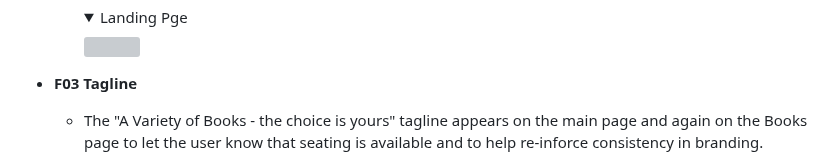
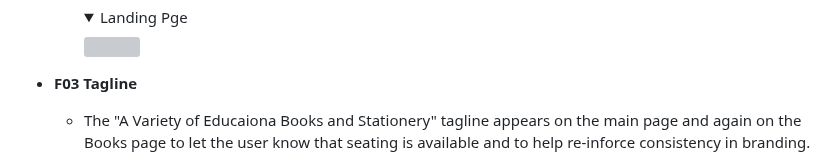
Before and after one commit to AmarDange/Archana-Bazaar, a Markdown page: README.md, the part around one of its changes. Drawn GitHub-style; folded sections open; grey boxes are pictures that could not be loaded.

```diff
--- a/README.md
+++ b/README.md
@@ -63,5 +63,5 @@ Archana Bazar is a site that advertises educational book store. This website con
 
 - __F03 Tagline__
 
-    - The "A Variety of Books - the choice is yours" tagline appears on the main page and again on the Books page to let the user know that seating is available and to help re-inforce consistency in branding.
+    - The "A Variety of Educaiona Books and Stationery" tagline appears on the main page and again on the Books page to let the user know that seating is available and to help re-inforce consistency in branding.
 
```
Also changed, not shown: other parts of README.md (+4 -1 lines).
